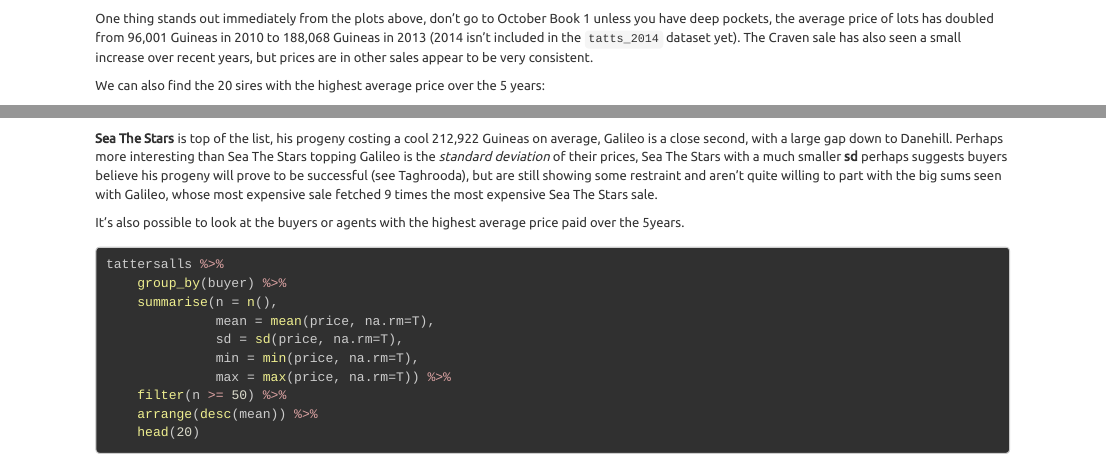
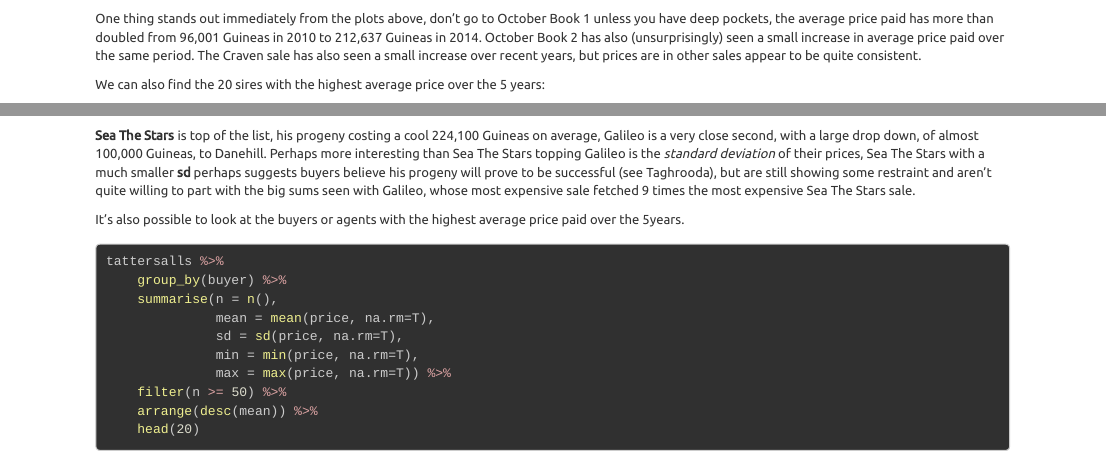
Before and after one commit to durtal/bloodstockR, an R Markdown document (tattersalls.Rmd): the page in a window 1100 px wide, from 1670 px down, and a second part further down, joined at a grey line. Rendered offline with R 4.5, knitr and Pandoc, with nearby package versions; some code elsewhere in the file could not run offline.

Commit message:
change some paragraphs to account for new sales

````diff
--- a/tattersalls.Rmd
+++ b/tattersalls.Rmd
@@ -59,7 +59,7 @@
     facet_wrap(~sale)
 ```
 
-One thing stands out immediately from the plots above, don't go to October Book 1 unless you have deep pockets, the average price of lots has doubled from 96,001 Guineas in 2010 to 188,068 Guineas in 2013 (2014 isn't included in the `tatts_2014` dataset yet).  The Craven sale has also seen a small increase over recent years, but prices are in other sales appear to be very consistent.
+One thing stands out immediately from the plots above, don't go to October Book 1 unless you have deep pockets, the average price paid has more than doubled from 96,001 Guineas in 2010 to 212,637 Guineas in 2014.  October Book 2 has also (unsurprisingly) seen a small increase in average price paid over the same period.  The Craven sale has also seen a small increase over recent years, but prices are in other sales appear to be quite consistent.
 
 We can also find the 20 sires with the highest average price over the 5 years:
 
@@ -76,7 +76,7 @@
     head(20)
 ```
 
-**Sea The Stars** is top of the list, his progeny costing a cool 212,922 Guineas on average, Galileo is a close second, with a large gap down to Danehill.  Perhaps more interesting than Sea The Stars topping Galileo is the *standard deviation* of their prices, Sea The Stars with a much smaller **sd** perhaps suggests buyers believe his progeny will prove to be successful (see Taghrooda), but are still showing some restraint and aren't quite willing to part with the big sums seen with Galileo, whose most expensive sale fetched 9 times the most expensive Sea The Stars sale.
+**Sea The Stars** is top of the list, his progeny costing a cool 224,100 Guineas on average, Galileo is a very close second, with a large drop down, of almost 100,000 Guineas, to Danehill.  Perhaps more interesting than Sea The Stars topping Galileo is the *standard deviation* of their prices, Sea The Stars with a much smaller **sd** perhaps suggests buyers believe his progeny will prove to be successful (see Taghrooda), but are still showing some restraint and aren't quite willing to part with the big sums seen with Galileo, whose most expensive sale fetched 9 times the most expensive Sea The Stars sale.
 
 It's also possible to look at the buyers or agents with the highest average price paid over the 5years.
 ```{r}
````
Also changed, not shown: tattersalls.html.
